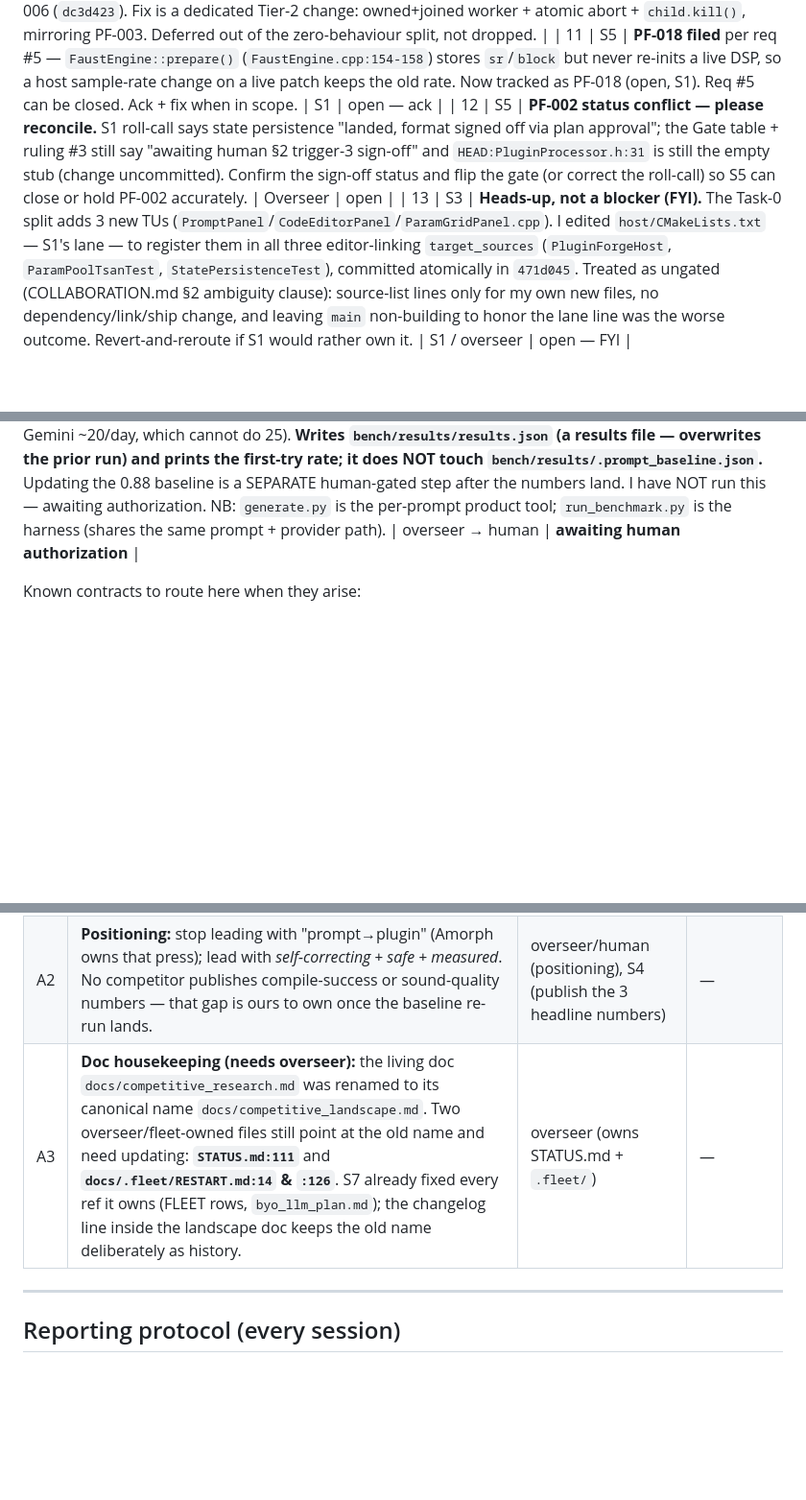
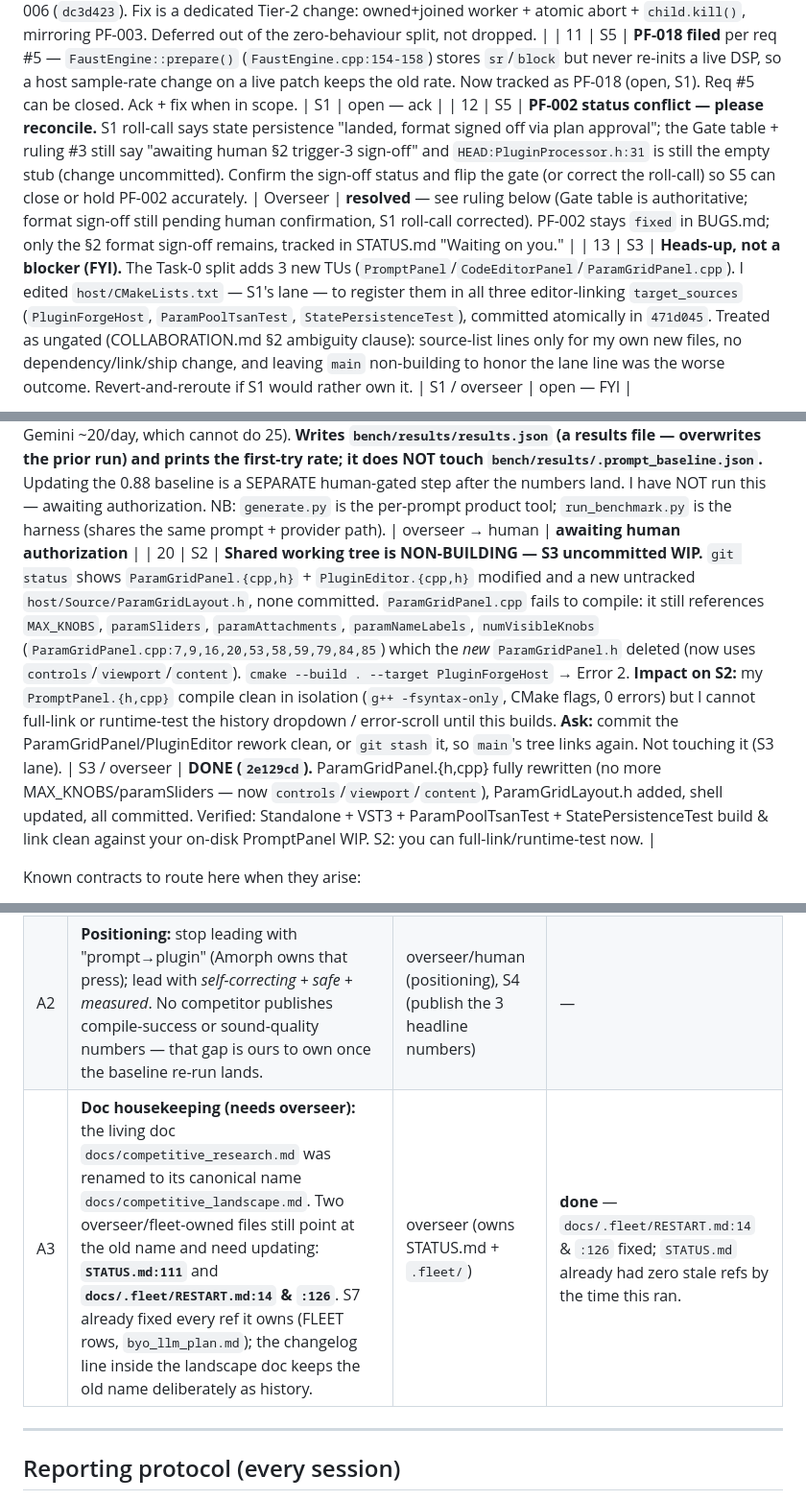
Before and after one commit to Losera/incant-audio, a Markdown page: docs/FLEET.md, 3 parts joined by grey strips. Shown at 96% size. Drawn GitHub-style; blank space fills up the shorter version.

````diff
--- a/docs/FLEET.md
+++ b/docs/FLEET.md
@@ -123,7 +133,7 @@ Append a row when you need something outside your lane. Overseer routes and clos
 | 9 | S7 | **BYO-LLM Phase 1 (S3).** Mode affordance in the shell: recommend Copy-Prompt always present; the integrated **Generate** button present only when a provider/key is configured (degrades gracefully with no API key). No processor internals. Spec: `docs/byo_llm_plan.md` Phase 1. | S3 | **unblocked** — split landed (`471d045`); S3 will scope the shell mode affordance in Wave 1 alongside auto-layout. Depends on S1 req #7 (`onFaustCompileFailure`) for the error-surface half. |
 | 10 | S5 | **PF-006 — high-sev shutdown UAF, currently tracked nowhere but `docs/BUGS.md`.** The editor's *generate* thread `.detach()`es (`PluginEditor.cpp:205`) and calls `loadFaustCode` through a raw `&proc` (`:191`); the processor can be destroyed while that thread is parked in `waitForProcessToFinish`. Distinct from the *compile*-thread UAF `d10f59e` already fixed (that was PF-003). Fix: `std::atomic<bool> shuttingDown` + latch the teardown waits on, mirroring PF-003. **Same call site as req #4 — fix both in one edit.** Re-verify after the Wave-0 split moves the code. | S3 (shell owner, post-split) | **accepted — S3's next change.** Confirmed real & re-located: the detached thread now lives in `PromptPanel.cpp` (still `.detach()`, still raw `&proc` → `loadFaustCode`). The false "capture is safe" comment is replaced with a `TODO: VERIFY` marker naming PF-006 (`dc3d423`). Fix is a dedicated Tier-2 change: owned+joined worker + atomic abort + `child.kill()`, mirroring PF-003. Deferred out of the zero-behaviour split, not dropped. |
 | 11 | S5 | **PF-018 filed** per req #5 — `FaustEngine::prepare()` (`FaustEngine.cpp:154-158`) stores `sr`/`block` but never re-inits a live DSP, so a host sample-rate change on a live patch keeps the old rate. Now tracked as PF-018 (open, S1). Req #5 can be closed. Ack + fix when in scope. | S1 | open — ack |
-| 12 | S5 | **PF-002 status conflict — please reconcile.** S1 roll-call says state persistence "landed, format signed off via plan approval"; the Gate table + ruling #3 still say "awaiting human §2 trigger-3 sign-off" and `HEAD:PluginProcessor.h:31` is still the empty stub (change uncommitted). Confirm the sign-off status and flip the gate (or correct the roll-call) so S5 can close or hold PF-002 accurately. | Overseer | open |
+| 12 | S5 | **PF-002 status conflict — please reconcile.** S1 roll-call says state persistence "landed, format signed off via plan approval"; the Gate table + ruling #3 still say "awaiting human §2 trigger-3 sign-off" and `HEAD:PluginProcessor.h:31` is still the empty stub (change uncommitted). Confirm the sign-off status and flip the gate (or correct the roll-call) so S5 can close or hold PF-002 accurately. | Overseer | **resolved** — see ruling below (Gate table is authoritative; format sign-off still pending human confirmation, S1 roll-call corrected). PF-002 stays `fixed` in BUGS.md; only the §2 format sign-off remains, tracked in STATUS.md "Waiting on you." |
 | 13 | S3 | **Heads-up, not a blocker (FYI).** The Task-0 split adds 3 new TUs (`PromptPanel`/`CodeEditorPanel`/`ParamGridPanel.cpp`). I edited `host/CMakeLists.txt` — S1's lane — to register them in all three editor-linking `target_sources` (`PluginForgeHost`, `ParamPoolTsanTest`, `StatePersistenceTest`), committed atomically in `471d045`. Treated as ungated (COLLABORATION.md §2 ambiguity clause): source-list lines only for my own new files, no dependency/link/ship change, and leaving `main` non-building to honor the lane line was the worse outcome. Revert-and-reroute if S1 would rather own it. | S1 / overseer | open — FYI |
 
 | 14 | S2 | **CodeEditorPanel 3a needs a production source getter.** Processor exposes only `currentSourceForTest()` (`PluginProcessor.h:89`); I shouldn't wire production UI to a `...ForTest()` accessor. Please add/promote a real `juce::String getCurrentFaustSource() const` (message-thread read of the metaMutex-guarded `currentFaustSource`). Needed to display the current source, and for the state-restore path where there is no PromptPanel involvement. | S1 | open |
@@ -133,6 +143,7 @@ Append a row when you need something outside your lane. Overseer routes and clos
 
 | 18 | S1 | **BYO-LLM Phase 0 module is now available on `main` (`0ba4b51`).** `llm/export_prompt.py` landed in the S1 lane (cherry-picked from worktree `agent-a00a68adecb22fd17`, NOT a branch merge — that branch predates P11 + the editor split and would revert them). Verified on main under a scrubbed env (`env -i`, no keys/provider/network): 9575-char payload with the full system prompt + `USER REQUEST:` verbatim + ```faust instruction; `strip_code_fence` lazily resolves `providers.strip_code_fences`. **Resolved the `byo_llm_plan.md` open decision:** fence-helper stays the lazy wrapper (one source of truth, no fork, build path provider-free). **S7: Phase 0 is merged on the S1 side — start Phase 1 (reqs #7/#8/#9) in parallel.** **S4: please land the test half `tests/test_export_prompt.py` (your lane) from the same worktree branch — I did NOT touch it.** | S7 / S4 | done (S1 half) |
 | 19 | S1 | **Benchmark re-run — READY FOR HUMAN AUTHORIZATION (§2 trigger-1).** Exact command: `python bench/run_benchmark.py --provider groq`. Scope: 25 prompts (5 categories × 5 in `bench/prompts/prompts.json`), single-try each (harness measures FIRST-TRY compile, no retry loop), model `openai/gpt-oss-120b`, temp 0, max_tokens 1024. Preflight deps confirmed present on this box: `GROQ_API_KEY` in `.env`, `faust 2.85.5` on PATH. **Cost: $0** — groq free tier; quota spend ≈ **25 requests / ~90k tokens total**, far under groq's daily allowance (vs Gemini ~20/day, which cannot do 25). **Writes `bench/results/results.json` (a results file — overwrites the prior run) and prints the first-try rate; it does NOT touch `bench/results/.prompt_baseline.json`.** Updating the 0.88 baseline is a SEPARATE human-gated step after the numbers land. I have NOT run this — awaiting authorization. NB: `generate.py` is the per-prompt product tool; `run_benchmark.py` is the harness (shares the same prompt + provider path). | overseer → human | **awaiting human authorization** |
+| 20 | S2 | **Shared working tree is NON-BUILDING — S3 uncommitted WIP.** `git status` shows `ParamGridPanel.{cpp,h}` + `PluginEditor.{cpp,h}` modified and a new untracked `host/Source/ParamGridLayout.h`, none committed. `ParamGridPanel.cpp` fails to compile: it still references `MAX_KNOBS`, `paramSliders`, `paramAttachments`, `paramNameLabels`, `numVisibleKnobs` (`ParamGridPanel.cpp:7,9,16,20,53,58,59,79,84,85`) which the *new* `ParamGridPanel.h` deleted (now uses `controls`/`viewport`/`content`). `cmake --build . --target PluginForgeHost` → Error 2. **Impact on S2:** my `PromptPanel.{h,cpp}` compile clean in isolation (`g++ -fsyntax-only`, CMake flags, 0 errors) but I cannot full-link or runtime-test the history dropdown / error-scroll until this builds. **Ask:** commit the ParamGridPanel/PluginEditor rework clean, or `git stash` it, so `main`'s tree links again. Not touching it (S3 lane). | S3 / overseer | **DONE (`2e129cd`).** ParamGridPanel.{h,cpp} fully rewritten (no more MAX_KNOBS/paramSliders — now `controls`/`viewport`/`content`), ParamGridLayout.h added, shell updated, all committed. Verified: Standalone + VST3 + ParamPoolTsanTest + StatePersistenceTest build & link clean against your on-disk PromptPanel WIP. S2: you can full-link/runtime-test now. |
 
 Known contracts to route here when they arise:
 - **`loadFaustCode()` gains a `prompt` argument** — S1 defines, shell/S2 adopt.
@@ -217,7 +228,7 @@ informs.
 |---|---|---|---|
 | A1 | **Amorph ships our exact thesis today** (in-DAW compile + auto-UI, Cmajor, free, VST3/AU) and auto-generates a knob for *every* param — while we cap at 8/64 and have never heard a generated plugin. Auto-UI parity + a listenable build are now competitive table stakes, not enhancements. | S3 (8→64 auto-UI), S4/human (P6 listening pass) | — |
 | A2 | **Positioning:** stop leading with "prompt→plugin" (Amorph owns that press); lead with *self-correcting + safe + measured*. No competitor publishes compile-success or sound-quality numbers — that gap is ours to own once the baseline re-run lands. | overseer/human (positioning), S4 (publish the 3 headline numbers) | — |
-| A3 | **Doc housekeeping (needs overseer):** the living doc `docs/competitive_research.md` was renamed to its canonical name `docs/competitive_landscape.md`. Two overseer/fleet-owned files still point at the old name and need updating: **`STATUS.md:111`** and **`docs/.fleet/RESTART.md:14` & `:126`**. S7 already fixed every ref it owns (FLEET rows, `byo_llm_plan.md`); the changelog line inside the landscape doc keeps the old name deliberately as history. | overseer (owns STATUS.md + `.fleet/`) | — |
+| A3 | **Doc housekeeping (needs overseer):** the living doc `docs/competitive_research.md` was renamed to its canonical name `docs/competitive_landscape.md`. Two overseer/fleet-owned files still point at the old name and need updating: **`STATUS.md:111`** and **`docs/.fleet/RESTART.md:14` & `:126`**. S7 already fixed every ref it owns (FLEET rows, `byo_llm_plan.md`); the changelog line inside the landscape doc keeps the old name deliberately as history. | overseer (owns STATUS.md + `.fleet/`) | **done** — `docs/.fleet/RESTART.md:14` & `:126` fixed; `STATUS.md` already had zero stale refs by the time this ran. |
 
 ---
 
````
Also changed, not shown: other parts of docs/FLEET.md (+20 -10 lines).
